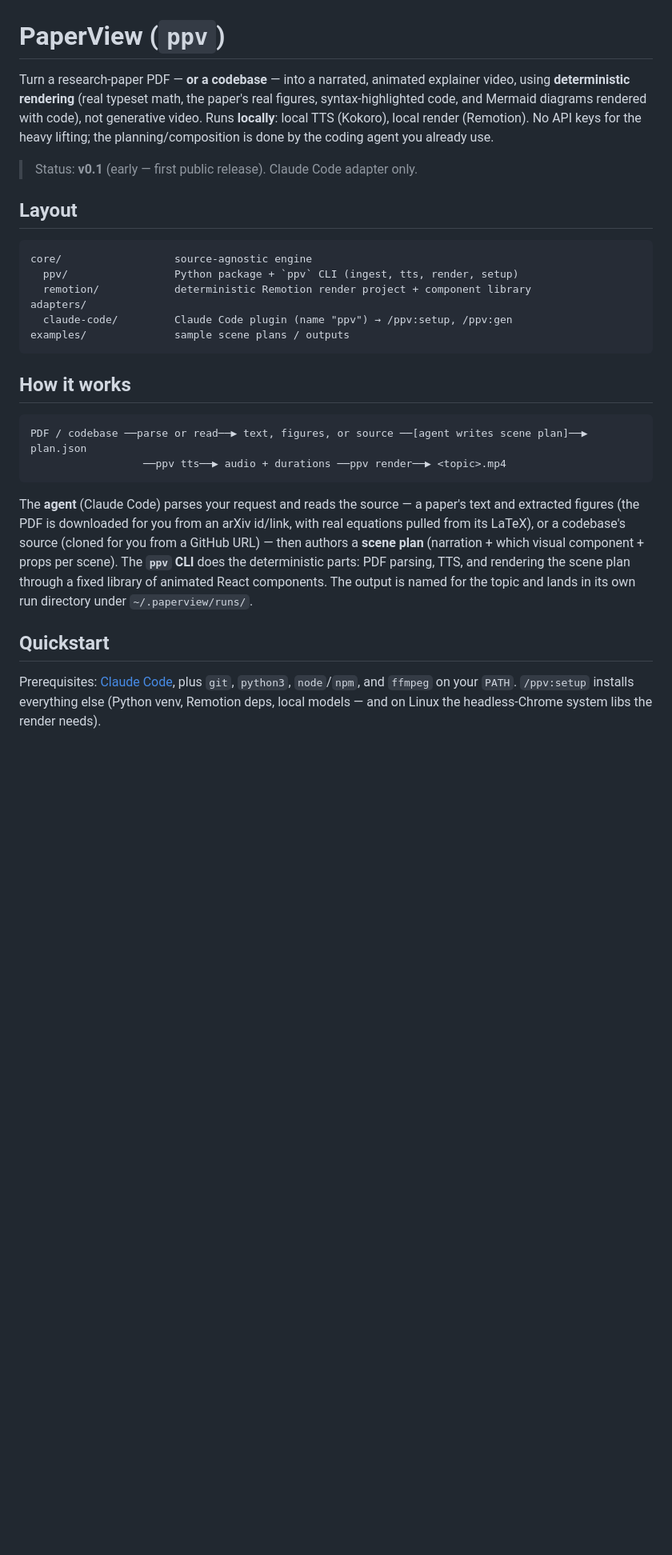
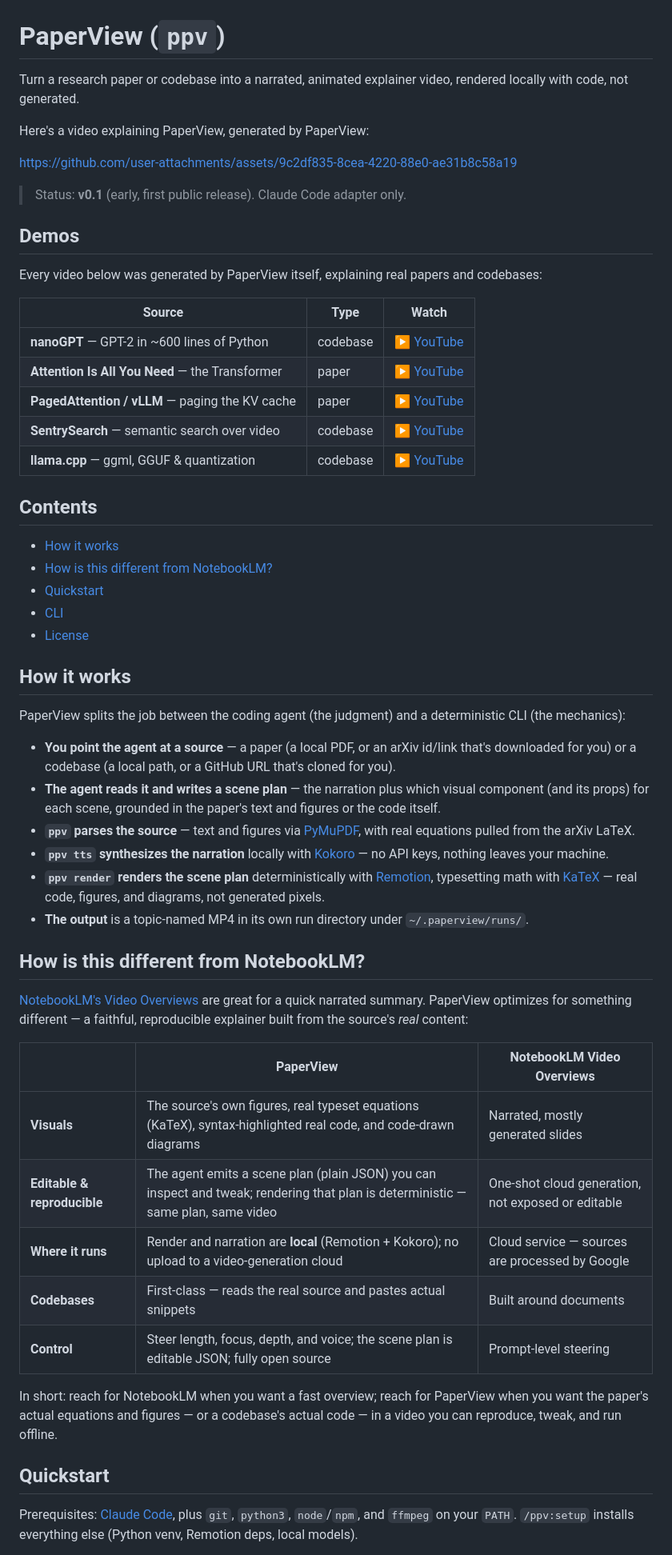
Before and after one commit to ssrajadh/paperview, a Markdown page: README.md, the part around one of its changes. Shown at 80% size. GitHub-like rendering; blank space fills up the shorter version.

Commit message:
add contributing and update readme

````diff
--- a/README.md
+++ b/README.md
@@ -1,42 +1,59 @@
 # PaperView (`ppv`)
 
-Turn a research-paper PDF — **or a codebase** — into a narrated, animated explainer video, using
-**deterministic rendering** (real typeset math, the paper's real figures, syntax-highlighted code,
-and Mermaid diagrams rendered with code), not generative video. Runs **locally**: local TTS
-(Kokoro), local render (Remotion). No API keys for the heavy lifting; the planning/composition is
-done by the coding agent you already use.
+Turn a research paper or codebase into a narrated, animated explainer video, rendered locally with code, not generated.
 
-> Status: **v0.1** (early — first public release). Claude Code adapter only.
+Here's a video explaining PaperView, generated by PaperView:
 
-## Layout
+[https://github.com/user-attachments/assets/9c2df835-8cea-4220-88e0-ae31b8c58a19](https://github.com/user-attachments/assets/9c2df835-8cea-4220-88e0-ae31b8c58a19)
 
-```
-core/                  source-agnostic engine
-  ppv/                 Python package + `ppv` CLI (ingest, tts, render, setup)
-  remotion/            deterministic Remotion render project + component library
-adapters/
-  claude-code/         Claude Code plugin (name "ppv") → /ppv:setup, /ppv:gen
-examples/              sample scene plans / outputs
-```
+> Status: **v0.1** (early, first public release). Claude Code adapter only.
+
+## Demos
+
+Every video below was generated by PaperView itself, explaining real papers and codebases:
+
+| Source | Type | Watch |
+|--------|------|-------|
+| **nanoGPT** — GPT-2 in ~600 lines of Python | codebase | [▶ YouTube](https://youtu.be/J8_LkRLSBYI) |
+| **Attention Is All You Need** — the Transformer | paper | [▶ YouTube](https://youtu.be/u3B6hKzCiXs) |
+| **PagedAttention / vLLM** — paging the KV cache | paper | [▶ YouTube](https://youtu.be/tFCgf_DLnK0) |
+| **SentrySearch** — semantic search over video | codebase | [▶ YouTube](https://youtu.be/QkYUSlu_G9g) |
+| **llama.cpp** — ggml, GGUF & quantization | codebase | [▶ YouTube](https://youtu.be/erHxalUDkSY) |
+
+## Contents
+
+- [How it works](#how-it-works)
+- [How is this different from NotebookLM?](#how-is-this-different-from-notebooklm)
+- [Quickstart](#quickstart)
+- [CLI](#cli-what-the-agent-drives)
+- [License](#license)
 
 ## How it works
 
-```
-PDF / codebase ──parse or read──▶ text, figures, or source ──[agent writes scene plan]──▶ plan.json
-                  ──ppv tts──▶ audio + durations ──ppv render──▶ <topic>.mp4
-```
+PaperView splits the job between the coding agent (the judgment) and a deterministic CLI (the mechanics):
 
-The **agent** (Claude Code) parses your request and reads the source — a paper's text and extracted
-figures (the PDF is downloaded for you from an arXiv id/link, with real equations pulled from its
-LaTeX), or a codebase's source (cloned for you from a GitHub URL) — then authors a **scene plan**
-(narration + which visual component + props per scene). The **`ppv` CLI** does the
-deterministic parts: PDF parsing, TTS, and rendering the scene plan through a fixed library of
-animated React components. The output is named for the topic and lands in its own run directory
-under `~/.paperview/runs/`.
+- **You point the agent at a source** — a paper (a local PDF, or an arXiv id/link that's downloaded for you) or a codebase (a local path, or a GitHub URL that's cloned for you).
+- **The agent reads it and writes a scene plan** — the narration plus which visual component (and its props) for each scene, grounded in the paper's text and figures or the code itself.
+- **`ppv` parses the source** — text and figures via [PyMuPDF](https://github.com/pymupdf/PyMuPDF), with real equations pulled from the arXiv LaTeX.
+- **`ppv tts` synthesizes the narration** locally with [Kokoro](https://github.com/hexgrad/kokoro) — no API keys, nothing leaves your machine.
+- **`ppv render` renders the scene plan** deterministically with [Remotion](https://github.com/remotion-dev/remotion), typesetting math with [KaTeX](https://github.com/KaTeX/KaTeX) — real code, figures, and diagrams, not generated pixels.
+- **The output** is a topic-named MP4 in its own run directory under `~/.paperview/runs/`.
+
+## How is this different from NotebookLM?
+
+[NotebookLM's Video Overviews](https://notebooklm.google) are great for a quick narrated summary. PaperView optimizes for something different — a faithful, reproducible explainer built from the source's *real* content:
+
+| | PaperView | NotebookLM Video Overviews |
+|---|---|---|
+| **Visuals** | The source's own figures, real typeset equations (KaTeX), syntax-highlighted real code, and code-drawn diagrams | Narrated, mostly generated slides |
+| **Editable & reproducible** | The agent emits a scene plan (plain JSON) you can inspect and tweak; rendering that plan is deterministic — same plan, same video | One-shot cloud generation, not exposed or editable |
+| **Where it runs** | Render and narration are **local** (Remotion + Kokoro); no upload to a video-generation cloud | Cloud service — sources are processed by Google |
+| **Codebases** | First-class — reads the real source and pastes actual snippets | Built around documents |
+| **Control** | Steer length, focus, depth, and voice; the scene plan is editable JSON; fully open source | Prompt-level steering |
+
+In short: reach for NotebookLM when you want a fast overview; reach for PaperView when you want the paper's actual equations and figures — or a codebase's actual code — in a video you can reproduce, tweak, and run offline.
 
 ## Quickstart
 
-Prerequisites: [Claude Code](https://claude.com/claude-code), plus `git`, `python3`, `node`/`npm`,
-and `ffmpeg` on your `PATH`. `/ppv:setup` installs everything else (Python venv, Remotion deps,
-local models — and on Linux the headless-Chrome system libs the render needs).
+Prerequisites: [Claude Code](https://claude.com/claude-code), plus `git`, `python3`, `node`/`npm`, and `ffmpeg` on your `PATH`. `/ppv:setup` installs everything else (Python venv, Remotion deps, local models).
 
````
Also changed, not shown: other parts of README.md (+35 -19 lines), CONTRIBUTING.md (added, +103 -0 lines).
